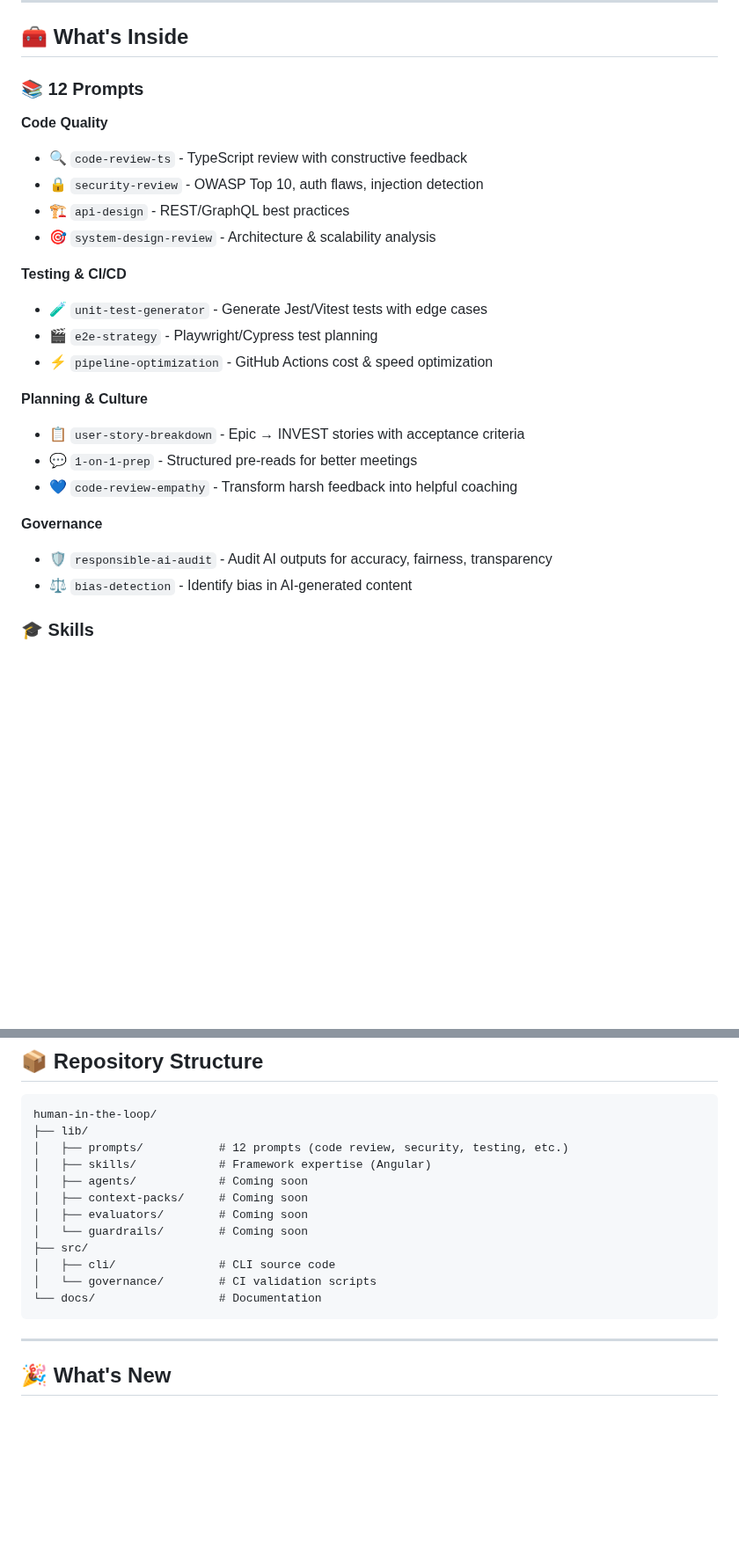
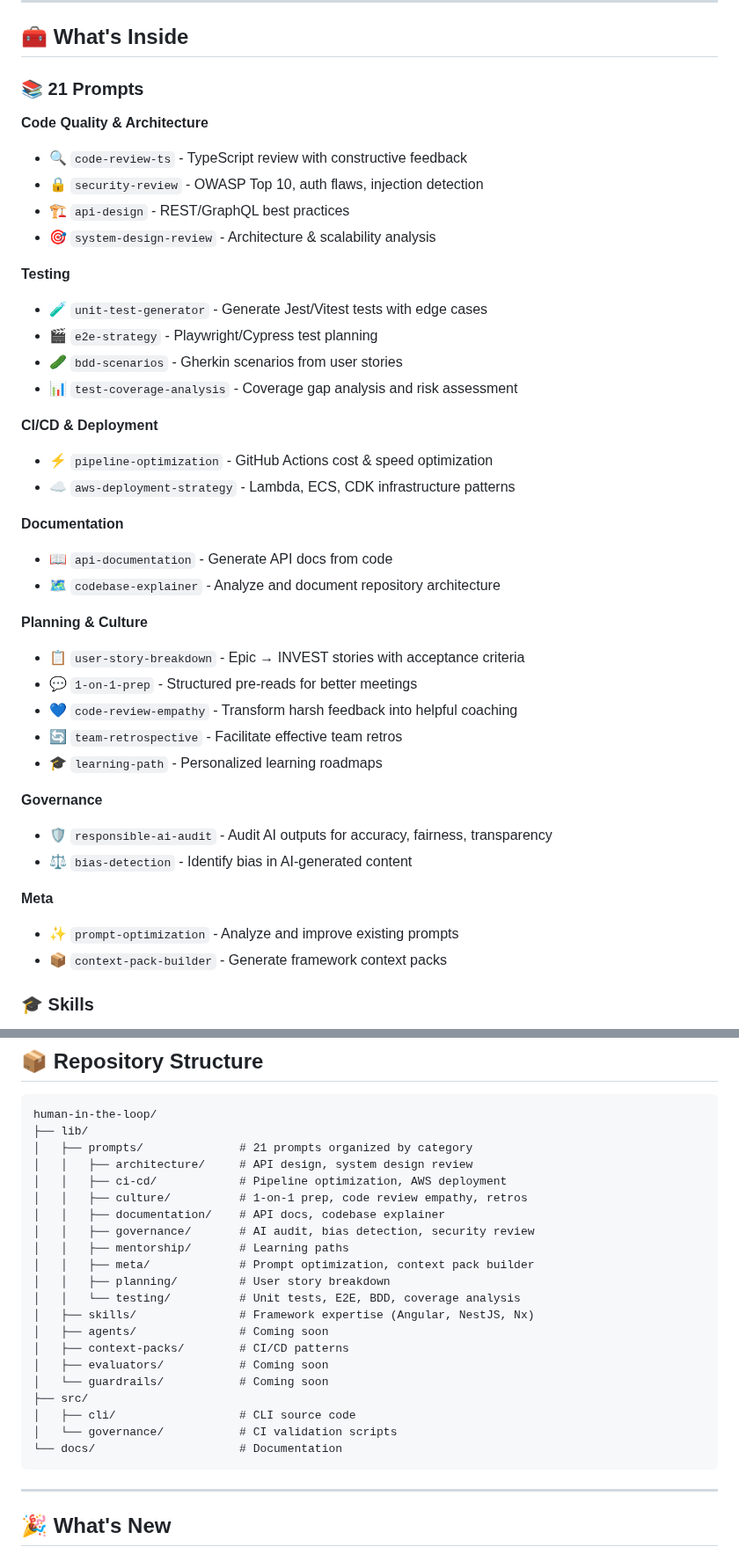
Before and after one commit to codewizwit/human-in-the-loop, a Markdown page: README.md, 2 parts joined by grey strips. Shown at 88% size. Rendered like a GitHub page; blank space fills up the shorter version.

Commit message:
docs: update README and roadmap with new prompts
Update documentation to reflect all newly added prompts:

README updates:
- Increase prompt count from 12 to 21
- Add new categories: Testing (BDD, coverage), CI/CD (AWS),
  Documentation (codebase explainer), Meta (prompt optimization)
- Expand repository structure to show all prompt categories
- Update skills section to include NestJS and Nx

Roadmap updates:
- Mark 9 items as completed:
  - BDD scenarios
  - Test coverage analysis
  - AWS deployment strategy
  - Team retrospective
  - Learning path generator
  - Prompt optimization
  - Context pack builder
  - Codebase explainer
- Update completion percentage from 55% to 75%
- Update last modified date

🤖 Generated with [Claude Code](https://claude.com/claude-code)

Co-Authored-By: Claude <noreply@anthropic.com>

````diff
--- a/README.md
+++ b/README.md
@@ -35,31 +35,49 @@ hit install prompt/security-review
 
 ## 🧰 What's Inside
 
-### 📚 12 Prompts
+### 📚 21 Prompts
 
-**Code Quality**
+**Code Quality & Architecture**
 
 - 🔍 `code-review-ts` - TypeScript review with constructive feedback
 - 🔒 `security-review` - OWASP Top 10, auth flaws, injection detection
 - 🏗️ `api-design` - REST/GraphQL best practices
 - 🎯 `system-design-review` - Architecture & scalability analysis
 
-**Testing & CI/CD**
+**Testing**
 
 - 🧪 `unit-test-generator` - Generate Jest/Vitest tests with edge cases
 - 🎬 `e2e-strategy` - Playwright/Cypress test planning
+- 🥒 `bdd-scenarios` - Gherkin scenarios from user stories
+- 📊 `test-coverage-analysis` - Coverage gap analysis and risk assessment
+
+**CI/CD & Deployment**
+
 - ⚡ `pipeline-optimization` - GitHub Actions cost & speed optimization
+- ☁️ `aws-deployment-strategy` - Lambda, ECS, CDK infrastructure patterns
+
+**Documentation**
+
+- 📖 `api-documentation` - Generate API docs from code
+- 🗺️ `codebase-explainer` - Analyze and document repository architecture
 
 **Planning & Culture**
 
 - 📋 `user-story-breakdown` - Epic → INVEST stories with acceptance criteria
 - 💬 `1-on-1-prep` - Structured pre-reads for better meetings
 - 💙 `code-review-empathy` - Transform harsh feedback into helpful coaching
+- 🔄 `team-retrospective` - Facilitate effective team retros
+- 🎓 `learning-path` - Personalized learning roadmaps
 
 **Governance**
 
 - 🛡️ `responsible-ai-audit` - Audit AI outputs for accuracy, fairness, transparency
 - ⚖️ `bias-detection` - Identify bias in AI-generated content
+
+**Meta**
+
+- ✨ `prompt-optimization` - Analyze and improve existing prompts
+- 📦 `context-pack-builder` - Generate framework context packs
 
 ### 🎓 Skills
 
@@ -194,16 +212,25 @@ See [CONTRIBUTING.md](./CONTRIBUTING.md) for guidelines on adding prompts, repor
 ```
 human-in-the-loop/
 ├── lib/
-│   ├── prompts/           # 12 prompts (code review, security, testing, etc.)
-│   ├── skills/            # Framework expertise (Angular)
-│   ├── agents/            # Coming soon
-│   ├── context-packs/     # Coming soon
-│   ├── evaluators/        # Coming soon
-│   └── guardrails/        # Coming soon
+│   ├── prompts/              # 21 prompts organized by category
+│   │   ├── architecture/     # API design, system design review
+│   │   ├── ci-cd/            # Pipeline optimization, AWS deployment
+│   │   ├── culture/          # 1-on-1 prep, code review empathy, retros
+│   │   ├── documentation/    # API docs, codebase explainer
+│   │   ├── governance/       # AI audit, bias detection, security review
+│   │   ├── mentorship/       # Learning paths
+│   │   ├── meta/             # Prompt optimization, context pack builder
+│   │   ├── planning/         # User story breakdown
+│   │   └── testing/          # Unit tests, E2E, BDD, coverage analysis
+│   ├── skills/               # Framework expertise (Angular, NestJS, Nx)
+│   ├── agents/               # Coming soon
+│   ├── context-packs/        # CI/CD patterns
+│   ├── evaluators/           # Coming soon
+│   └── guardrails/           # Coming soon
 ├── src/
-│   ├── cli/               # CLI source code
-│   └── governance/        # CI validation scripts
-└── docs/                  # Documentation
+│   ├── cli/                  # CLI source code
+│   └── governance/           # CI validation scripts
+└── docs/                     # Documentation
 ```
 
 ---
````
Also changed, not shown: planning/roadmap.md (+10 -9 lines).
